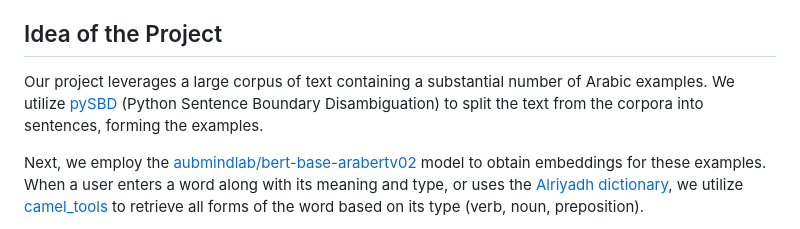
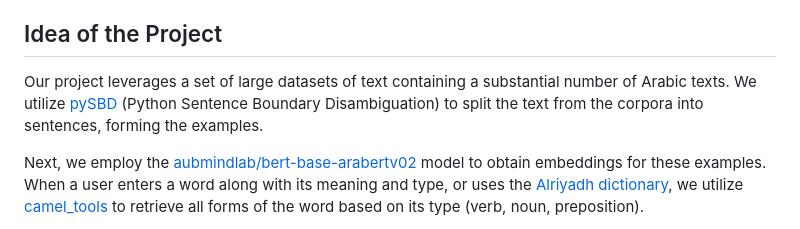
Before and after one commit to AHMAD-DOMA/Mustashhed, a Markdown page: README.md, the part around the change. Rendered like a GitHub page.

```diff
--- a/README.md
+++ b/README.md
@@ -4,7 +4,7 @@ Welcome to "Mustashhed," our open-source project submitted as a contribution to
 
 ## Idea of the Project
 
-Our project leverages a large corpus of text containing a substantial number of Arabic examples. We utilize [pySBD](https://github.com/nipunsadvilkar/pySBD) (Python Sentence Boundary Disambiguation) to split the text from the corpora into sentences, forming the examples.
+Our project leverages a set of large datasets of text containing a substantial number of Arabic texts. We utilize [pySBD](https://github.com/nipunsadvilkar/pySBD) (Python Sentence Boundary Disambiguation) to split the text from the corpora into sentences, forming the examples.
 
 Next, we employ the [aubmindlab/bert-base-arabertv02](https://huggingface.co/aubmindlab/bert-base-arabertv02) model to obtain embeddings for these examples. When a user enters a word along with its meaning and type, or uses the [Alriyadh dictionary](https://dictionary.ksaa.gov.sa/), we utilize [camel_tools](https://github.com/CAMeL-Lab/camel_tools) to retrieve all forms of the word based on its type (verb, noun, preposition).
 
```
